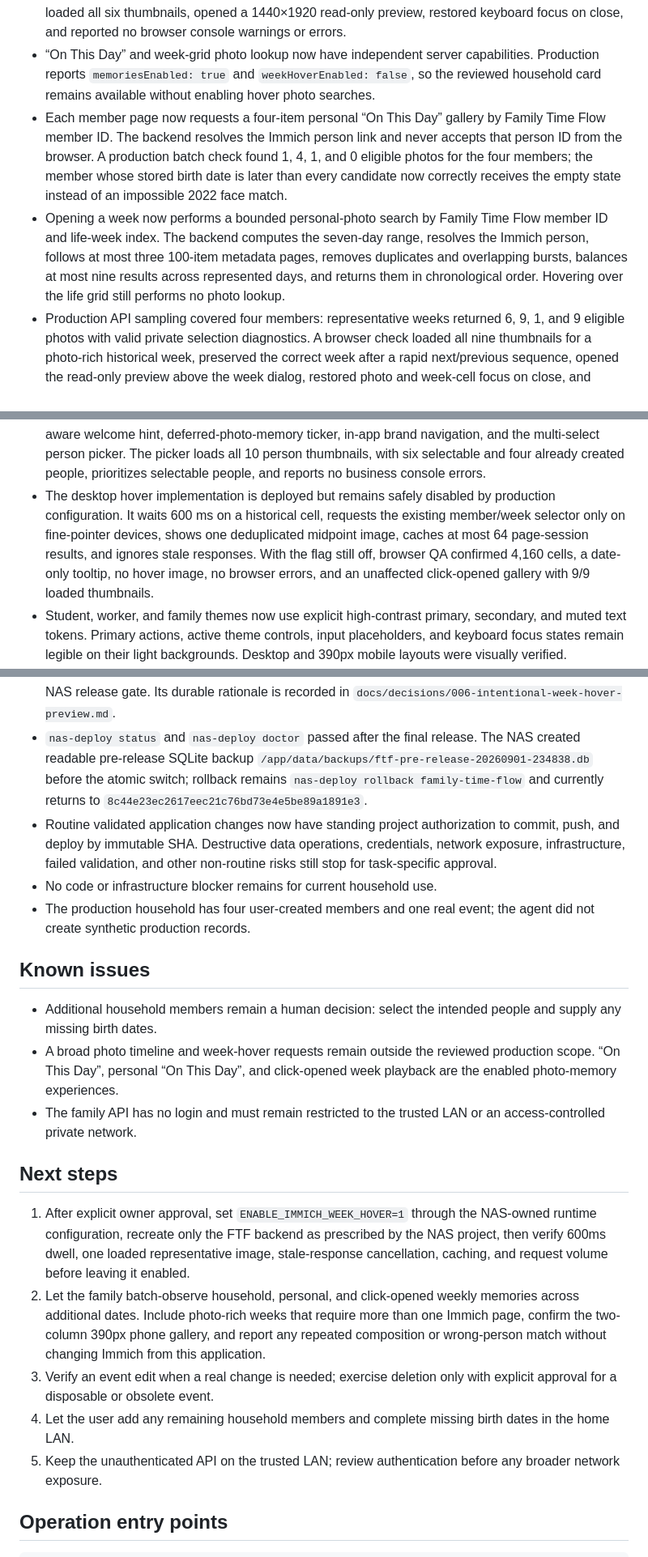
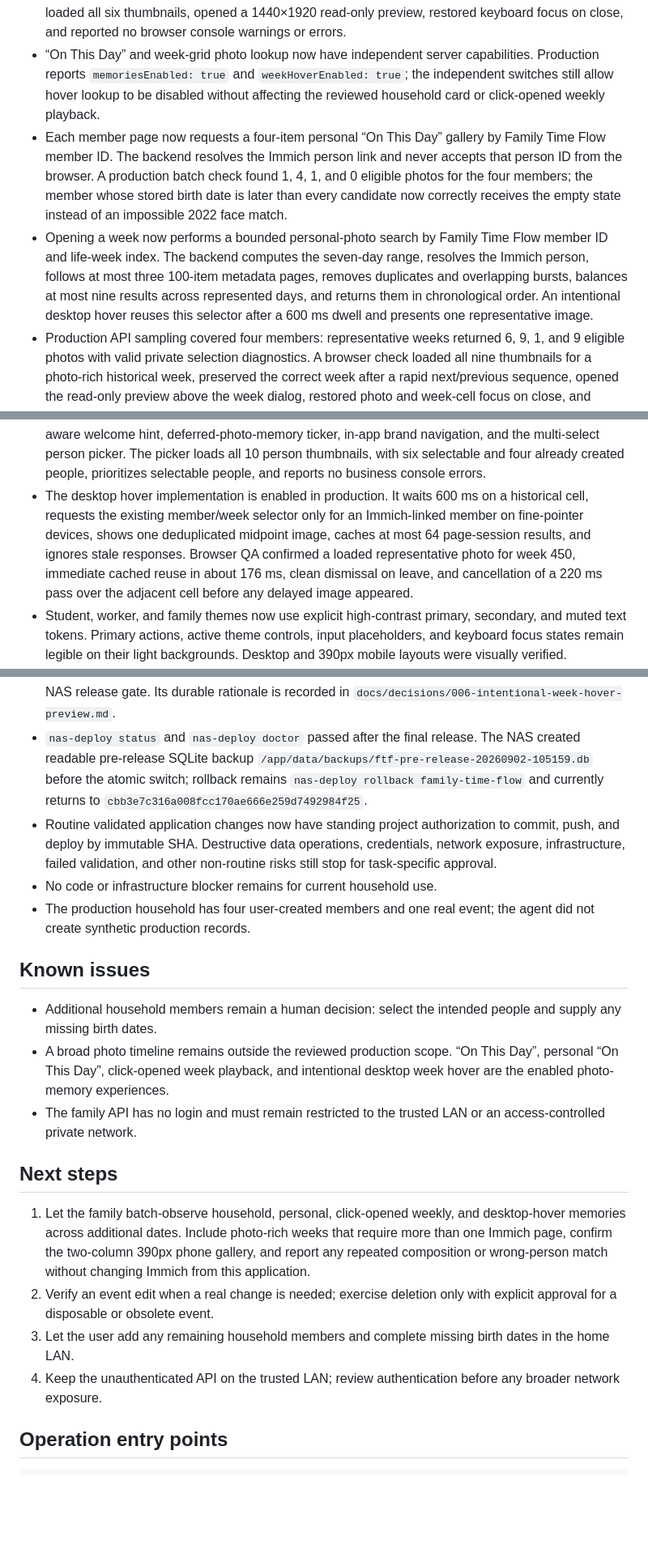
Before and after one commit to animeidea-debug/family-time-flow, a Markdown page: docs/progress.md, 3 parts joined by grey strips. Shown at 81% size. Rendered like a GitHub page; blank space fills up the shorter version.

Commit message:
docs: record enabled week hover release

```diff
--- a/docs/progress.md
+++ b/docs/progress.md
@@ -33,8 +32,9 @@
   no browser console warnings or errors.
 - “On This Day” and week-grid photo lookup now have independent server
   capabilities. Production reports `memoriesEnabled: true` and
-  `weekHoverEnabled: false`, so the reviewed household card remains available
-  without enabling hover photo searches.
+  `weekHoverEnabled: true`; the independent switches still allow hover lookup
+  to be disabled without affecting the reviewed household card or click-opened
+  weekly playback.
 - Each member page now requests a four-item personal “On This Day” gallery by
   Family Time Flow member ID. The backend resolves the Immich person link and
   never accepts that person ID from the browser. A production batch check found
@@ -45,8 +45,9 @@
   Flow member ID and life-week index. The backend computes the seven-day range,
   resolves the Immich person, follows at most three 100-item metadata pages,
   removes duplicates and overlapping bursts, balances at most nine results
-  across represented days, and returns them in chronological order. Hovering
-  over the life grid still performs no photo lookup.
+  across represented days, and returns them in chronological order. An
+  intentional desktop hover reuses this selector after a 600 ms dwell and
+  presents one representative image.
 - Production API sampling covered four members: representative weeks returned
   6, 9, 1, and 9 eligible photos with valid private selection diagnostics. A
   browser check loaded all nine thumbnails for a photo-rich historical week,
@@ -67,13 +68,13 @@
   brand navigation, and the multi-select person picker. The picker loads all 10
   person thumbnails, with six selectable and four already created people,
   prioritizes selectable people, and reports no business console errors.
-- The desktop hover implementation is deployed but remains safely disabled by
-  production configuration. It waits 600 ms on a historical cell, requests the
-  existing member/week selector only on fine-pointer devices, shows one
-  deduplicated midpoint image, caches at most 64 page-session results, and
-  ignores stale responses. With the flag still off, browser QA confirmed 4,160
-  cells, a date-only tooltip, no hover image, no browser errors, and an
-  unaffected click-opened gallery with 9/9 loaded thumbnails.
+- The desktop hover implementation is enabled in production. It waits 600 ms
+  on a historical cell, requests the existing member/week selector only for an
+  Immich-linked member on fine-pointer devices, shows one deduplicated midpoint
+  image, caches at most 64 page-session results, and ignores stale responses.
+  Browser QA confirmed a loaded representative photo for week 450, immediate
+  cached reuse in about 176 ms, clean dismissal on leave, and cancellation of a
+  220 ms pass over the adjacent cell before any delayed image appeared.
 - Student, worker, and family themes now use explicit high-contrast primary,
   secondary, and muted text tokens. Primary actions, active theme controls,
   input placeholders, and keyboard focus states remain legible on their light
@@ -153,9 +154,9 @@
   in `docs/decisions/006-intentional-week-hover-preview.md`.
 - `nas-deploy status` and `nas-deploy doctor` passed after the final release.
   The NAS created readable pre-release SQLite backup
-  `/app/data/backups/ftf-pre-release-20260901-234838.db` before the atomic
+  `/app/data/backups/ftf-pre-release-20260902-105159.db` before the atomic
   switch; rollback remains `nas-deploy rollback family-time-flow` and currently
-  returns to `8c44e23ec2617eec21c76bd73e4e5be89a1891e3`.
+  returns to `cbb3e7c316a008fcc170ae666e259d7492984f25`.
 - Routine validated application changes now have standing project authorization
   to commit, push, and deploy by immutable SHA. Destructive data operations,
   credentials, network exposure, infrastructure, failed validation, and other
@@ -168,29 +169,24 @@
 
 - Additional household members remain a human decision: select the intended
   people and supply any missing birth dates.
-- A broad photo timeline and week-hover requests remain outside the reviewed
-  production scope. “On This Day”, personal “On This Day”, and click-opened
-  week playback are the enabled photo-memory experiences.
+- A broad photo timeline remains outside the reviewed production scope. “On
+  This Day”, personal “On This Day”, click-opened week playback, and intentional
+  desktop week hover are the enabled photo-memory experiences.
 - The family API has no login and must remain restricted to the trusted LAN or
   an access-controlled private network.
 
 ## Next steps
 
-1. After explicit owner approval, set `ENABLE_IMMICH_WEEK_HOVER=1` through the
-   NAS-owned runtime configuration, recreate only the FTF backend as prescribed
-   by the NAS project, then verify 600ms dwell, one loaded representative image,
-   stale-response cancellation, caching, and request volume before leaving it
-   enabled.
-2. Let the family batch-observe household, personal, and click-opened weekly
-   memories across additional dates. Include photo-rich weeks that require more
-   than one Immich page, confirm the two-column 390px phone gallery, and report
-   any repeated composition or wrong-person match without changing Immich from
-   this application.
-3. Verify an event edit when a real change is needed; exercise deletion only
+1. Let the family batch-observe household, personal, click-opened weekly, and
+   desktop-hover memories across additional dates. Include photo-rich weeks
+   that require more than one Immich page, confirm the two-column 390px phone
+   gallery, and report any repeated composition or wrong-person match without
+   changing Immich from this application.
+2. Verify an event edit when a real change is needed; exercise deletion only
    with explicit approval for a disposable or obsolete event.
-4. Let the user add any remaining household members and complete missing birth
+3. Let the user add any remaining household members and complete missing birth
    dates in the home LAN.
-5. Keep the unauthenticated API on the trusted LAN; review authentication before
+4. Keep the unauthenticated API on the trusted LAN; review authentication before
    any broader network exposure.
 
 ## Operation entry points
```
Also changed, not shown: other parts of docs/progress.md (+2 -3 lines), docs/DEPLOYMENT_READINESS.md (+5 -4 lines), docs/RELEASE_CANDIDATE.md (+6 -5 lines).
